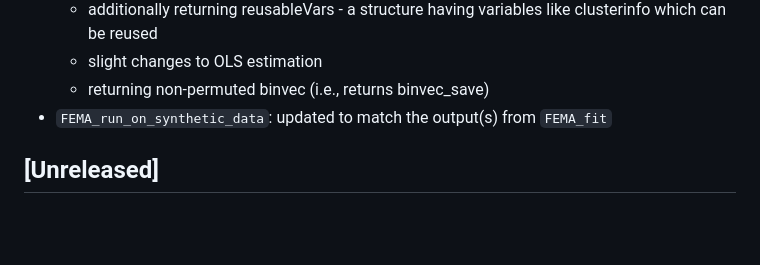
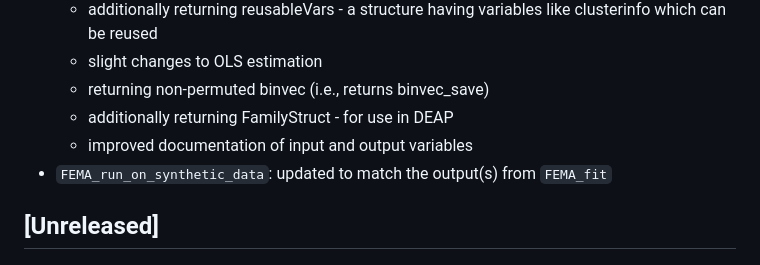
Before and after one commit to cmig-research-group/cmig_tools, a Markdown page: CHANGELOG.md, the part around the change printed below. Drawn GitHub-style; blank space fills up the shorter version.

```diff
--- a/CHANGELOG.md
+++ b/CHANGELOG.md
@@ -22,6 +22,8 @@ and this project adheres to [Semantic Versioning](https://semver.org/spec/v2.0.0
   - additionally returning reusableVars - a structure having variables like clusterinfo which can be reused
   - slight changes to OLS estimation
   - returning non-permuted binvec (i.e., returns binvec_save)
+  - additionally returning FamilyStruct - for use in DEAP
+  - improved documentation of input and output variables
 * ``FEMA_run_on_synthetic_data``: updated to match the output(s) from ``FEMA_fit``
 
 ## [Unreleased]
```
Also changed, not shown: other parts of CHANGELOG.md (+1 -1 lines).
